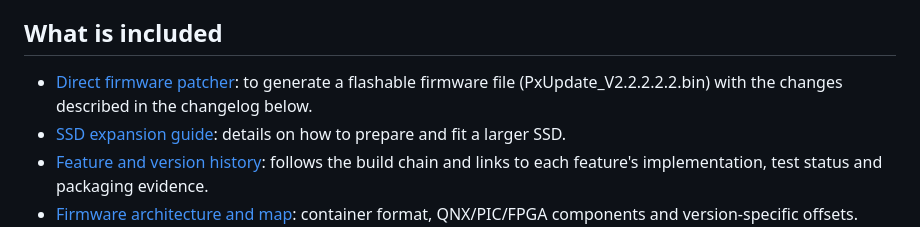
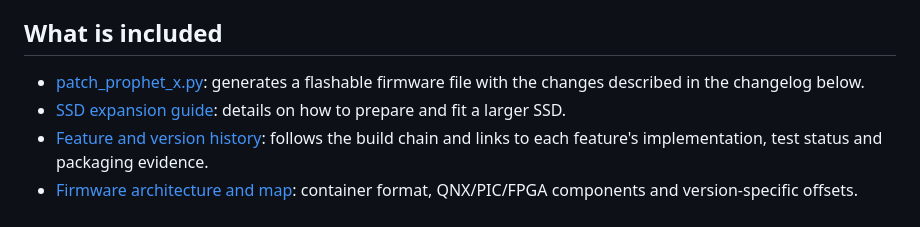
Before and after one commit to water-feature/PX-RE, a Markdown page: README.md, the part around the change. Drawn GitHub-style.

```diff
--- a/README.md
+++ b/README.md
@@ -9,7 +9,7 @@ This project documents a set of user-created bugfixes and improvements for the S
 
 ## What is included
 
-- [Direct firmware patcher](firmware_builder/patch_prophet_x.py): to generate a flashable firmware file (PxUpdate_V2.2.2.2.2.bin) with the changes described in the changelog below.
+- [patch_prophet_x.py](firmware_builder/patch_prophet_x.py): generates a flashable firmware file with the changes described in the changelog below.
 - [SSD expansion guide](SSD%20expansion/README.md): details on how to prepare and fit a larger SSD.
 - [Feature and version history](PX%20patch%20history/README.md): follows the build chain and links to each feature's implementation, test status and packaging evidence.
 - [Firmware architecture and map](FIRMWARE_MAP.md): container format, QNX/PIC/FPGA components and version-specific offsets.
```
